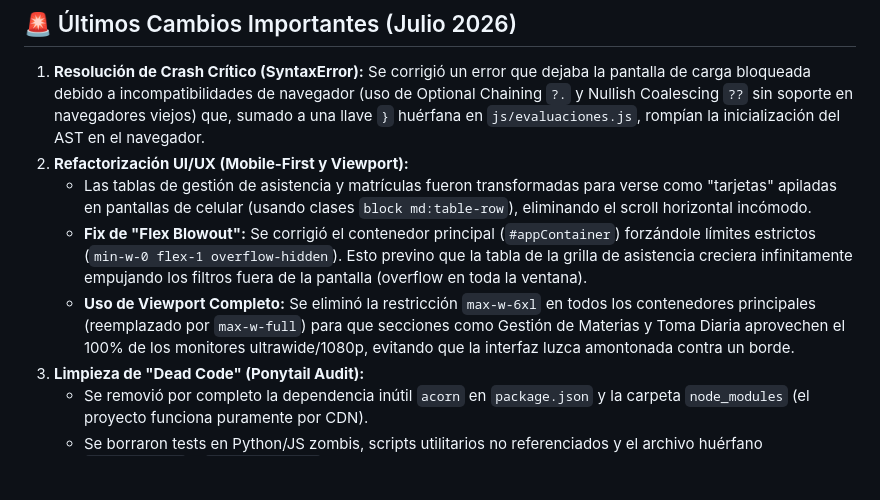
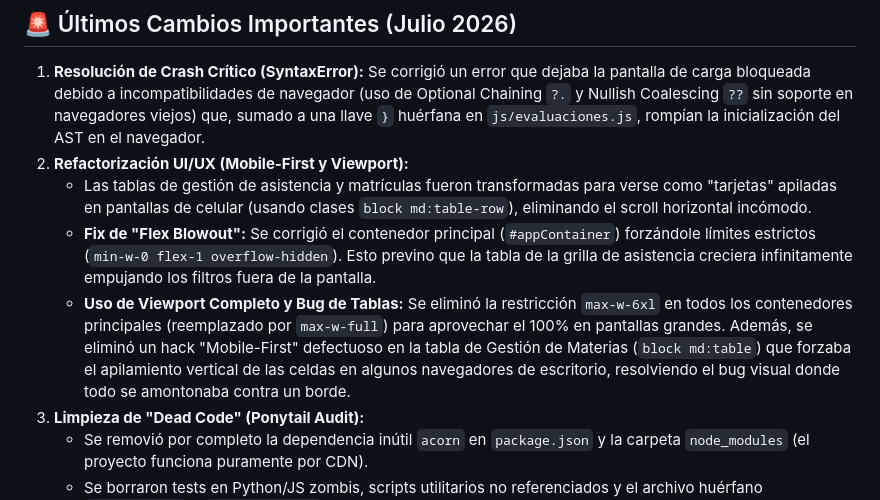
Before and after one commit to leomotto/asistencia, a Markdown page: HANDOFF.md, the part around the change. GitHub-like rendering; blank space fills up the shorter version.

```diff
--- a/HANDOFF.md
+++ b/HANDOFF.md
@@ -12,8 +12,8 @@ Este archivo contiene el contexto más reciente del proyecto para asistir a otro
 1. **Resolución de Crash Crítico (SyntaxError):** Se corrigió un error que dejaba la pantalla de carga bloqueada debido a incompatibilidades de navegador (uso de Optional Chaining `?.` y Nullish Coalescing `??` sin soporte en navegadores viejos) que, sumado a una llave `}` huérfana en `js/evaluaciones.js`, rompían la inicialización del AST en el navegador.
 2. **Refactorización UI/UX (Mobile-First y Viewport):**
    - Las tablas de gestión de asistencia y matrículas fueron transformadas para verse como "tarjetas" apiladas en pantallas de celular (usando clases `block md:table-row`), eliminando el scroll horizontal incómodo.
-   - **Fix de "Flex Blowout":** Se corrigió el contenedor principal (`#appContainer`) forzándole límites estrictos (`min-w-0 flex-1 overflow-hidden`). Esto previno que la tabla de la grilla de asistencia creciera infinitamente empujando los filtros fuera de la pantalla (overflow en toda la ventana).
-   - **Uso de Viewport Completo:** Se eliminó la restricción `max-w-6xl` en todos los contenedores principales (reemplazado por `max-w-full`) para que secciones como Gestión de Materias y Toma Diaria aprovechen el 100% de los monitores ultrawide/1080p, evitando que la interfaz luzca amontonada contra un borde.
+   - **Fix de "Flex Blowout":** Se corrigió el contenedor principal (`#appContainer`) forzándole límites estrictos (`min-w-0 flex-1 overflow-hidden`). Esto previno que la tabla de la grilla de asistencia creciera infinitamente empujando los filtros fuera de la pantalla.
+   - **Uso de Viewport Completo y Bug de Tablas:** Se eliminó la restricción `max-w-6xl` en todos los contenedores principales (reemplazado por `max-w-full`) para aprovechar el 100% en pantallas grandes. Además, se eliminó un hack "Mobile-First" defectuoso en la tabla de Gestión de Materias (`block md:table`) que forzaba el apilamiento vertical de las celdas en algunos navegadores de escritorio, resolviendo el bug visual donde todo se amontonaba contra un borde.
 3. **Limpieza de "Dead Code" (Ponytail Audit):**
    - Se removió por completo la dependencia inútil `acorn` en `package.json` y la carpeta `node_modules` (el proyecto funciona puramente por CDN).
    - Se borraron tests en Python/JS zombis, scripts utilitarios no referenciados y el archivo huérfano `auditoria.js` y `auditoria.html`.
```
Also changed, not shown: task.md (+4 -0 lines).
